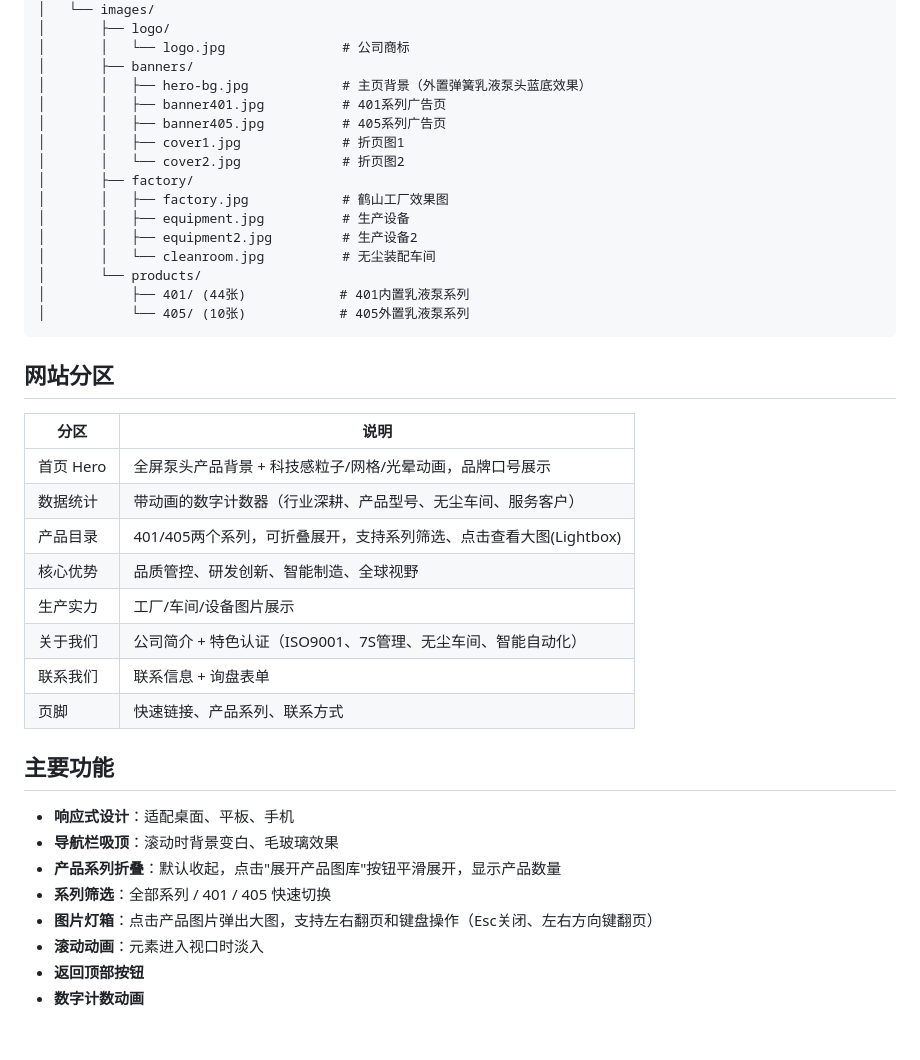
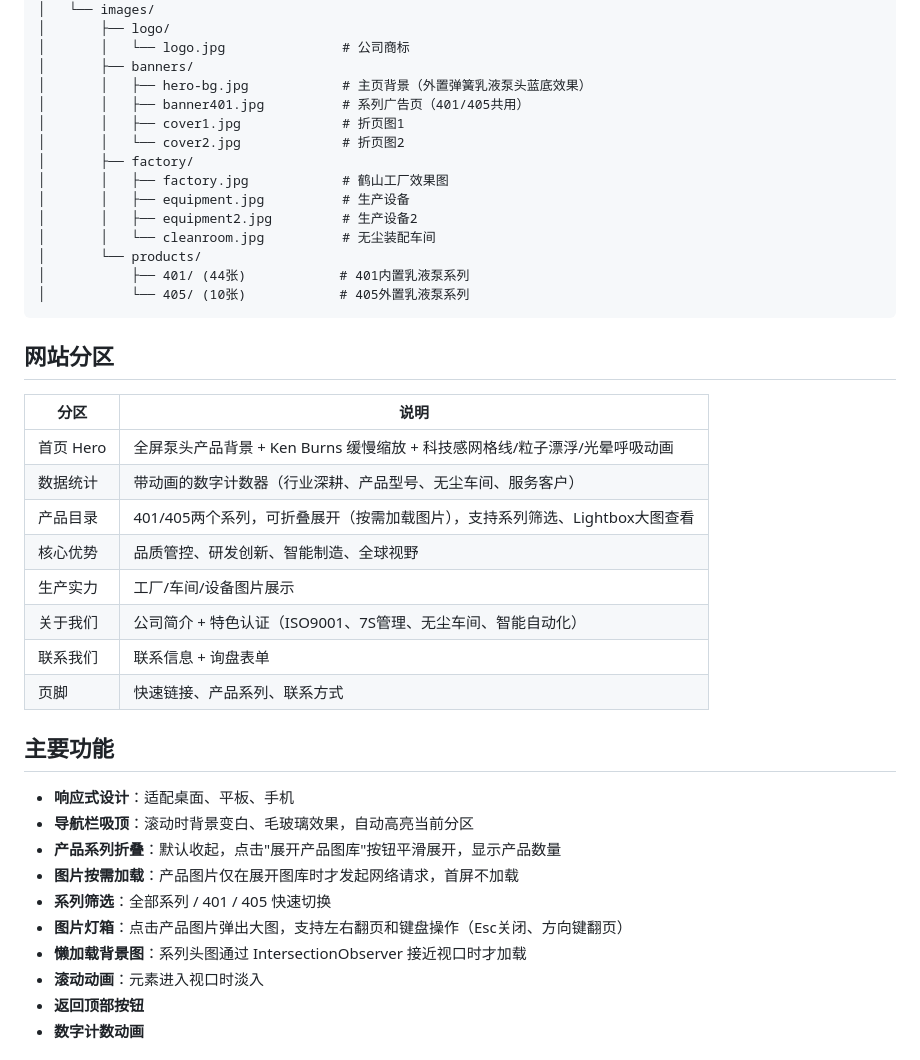
Before and after one commit to zhaoming1998/catalog_web1, a Markdown page: README.md, the part around one of its changes. Drawn GitHub-style.

```diff
--- a/README.md
+++ b/README.md
@@ -26,8 +26,7 @@ web/
 │       │   └── logo.jpg               # 公司商标
 │       ├── banners/
 │       │   ├── hero-bg.jpg            # 主页背景（外置弹簧乳液泵头蓝底效果）
-│       │   ├── banner401.jpg          # 401系列广告页
-│       │   ├── banner405.jpg          # 405系列广告页
+│       │   ├── banner401.jpg          # 系列广告页（401/405共用）
 │       │   ├── cover1.jpg             # 折页图1
 │       │   └── cover2.jpg             # 折页图2
 │       ├── factory/
@@ -44,9 +43,9 @@ web/
 
 | 分区 | 说明 |
 |------|------|
-| 首页 Hero | 全屏泵头产品背景 + 科技感粒子/网格/光晕动画，品牌口号展示 |
+| 首页 Hero | 全屏泵头产品背景 + Ken Burns 缓慢缩放 + 科技感网格线/粒子漂浮/光晕呼吸动画 |
 | 数据统计 | 带动画的数字计数器（行业深耕、产品型号、无尘车间、服务客户） |
-| 产品目录 | 401/405两个系列，可折叠展开，支持系列筛选、点击查看大图(Lightbox) |
+| 产品目录 | 401/405两个系列，可折叠展开（按需加载图片），支持系列筛选、Lightbox大图查看 |
 | 核心优势 | 品质管控、研发创新、智能制造、全球视野 |
 | 生产实力 | 工厂/车间/设备图片展示 |
 | 关于我们 | 公司简介 + 特色认证（ISO9001、7S管理、无尘车间、智能自动化） |
@@ -56,10 +55,12 @@ web/
 ## 主要功能
 
 - **响应式设计**：适配桌面、平板、手机
-- **导航栏吸顶**：滚动时背景变白、毛玻璃效果
+- **导航栏吸顶**：滚动时背景变白、毛玻璃效果，自动高亮当前分区
 - **产品系列折叠**：默认收起，点击"展开产品图库"按钮平滑展开，显示产品数量
+- **图片按需加载**：产品图片仅在展开图库时才发起网络请求，首屏不加载
 - **系列筛选**：全部系列 / 401 / 405 快速切换
-- **图片灯箱**：点击产品图片弹出大图，支持左右翻页和键盘操作（Esc关闭、左右方向键翻页）
+- **图片灯箱**：点击产品图片弹出大图，支持左右翻页和键盘操作（Esc关闭、方向键翻页）
+- **懒加载背景图**：系列头图通过 IntersectionObserver 接近视口时才加载
 - **滚动动画**：元素进入视口时淡入
 - **返回顶部按钮**
 - **数字计数动画**
```
Also changed, not shown: other parts of README.md (+27 -14 lines).
